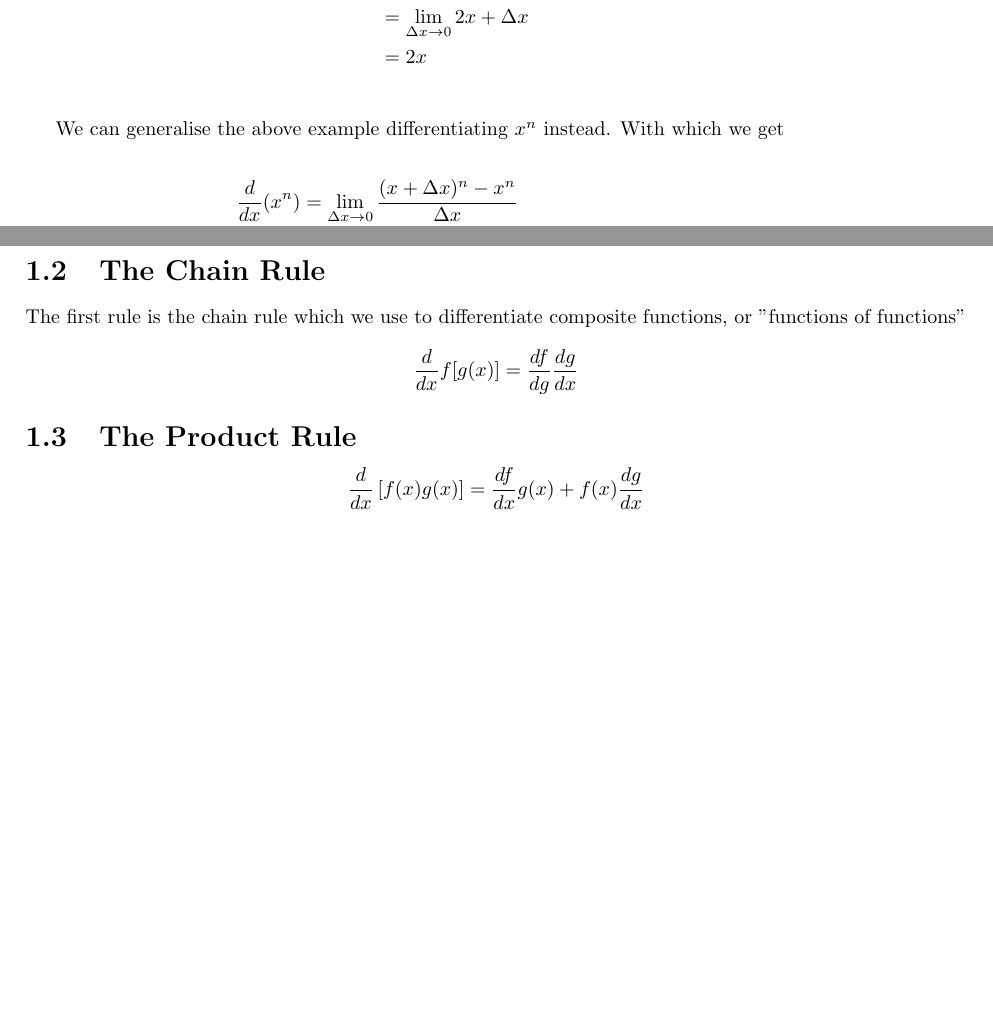
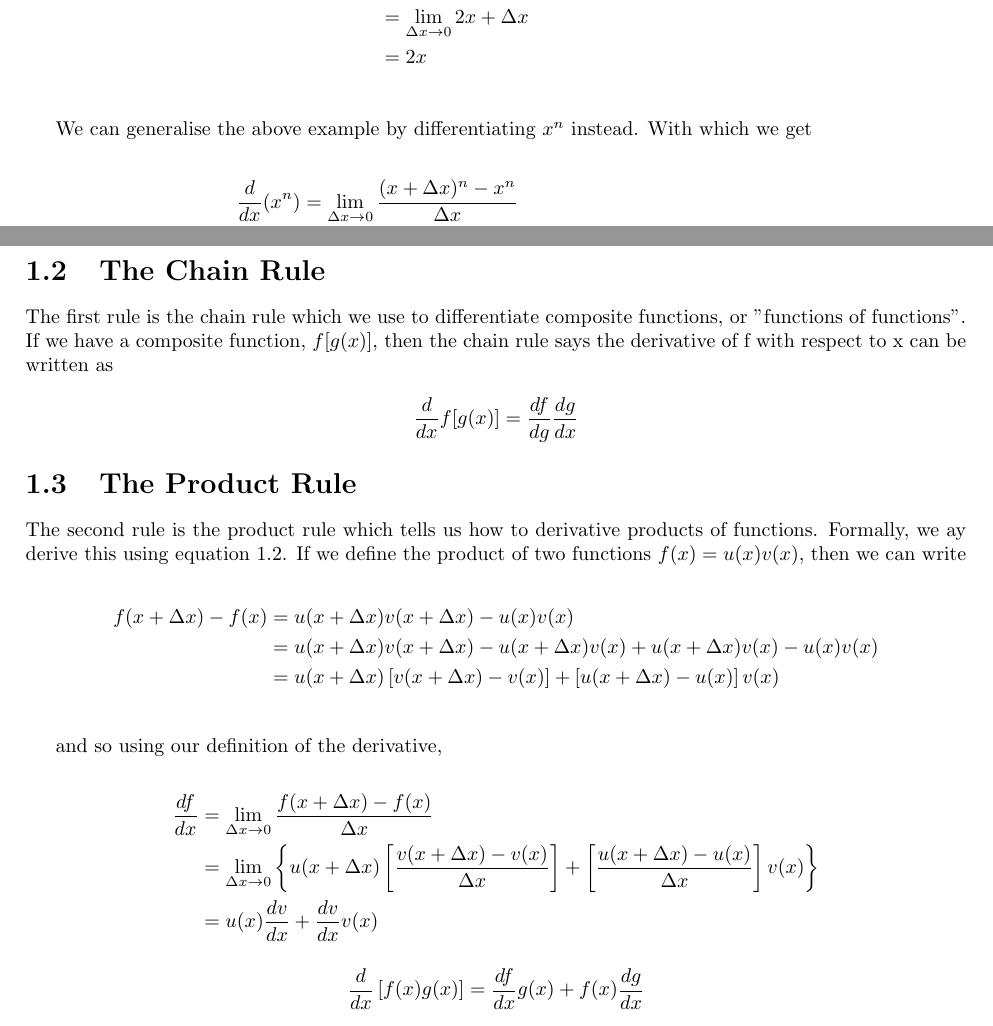
Before and after one commit to JackCT1/notes, a LaTeX document (Maths/calculus/calculus.tex, which reads Maths/calculus/chapters/diiferentiation.tex): two parts of pages 6 and 7 of 15 before the commit and two parts of pages 6 and 7 of 16 after it, joined at a grey line, cut so that both start at the same text, the shorter picture padded with empty space. Compiled offline with pdfLaTeX.

Commit message:
product rule notes

```diff
--- a/Maths/calculus/chapters/diiferentiation.tex
+++ b/Maths/calculus/chapters/diiferentiation.tex
@@ -100,7 +100,7 @@ Using equation \ref{deriv-def}, we have that
     &= 2x\\
 \end{align*}
 
-We can generalise the above example differentiating $x^n$ instead. With which we get
+We can generalise the above example  by differentiating $x^n$ instead. With which we get
 
 \begin{align*}
     \frac{d}{dx}(x^{n}) &= \lim_{\Delta x \to 0} \frac{(x + \Delta x)^{n} - x^{n}}{\Delta x}\\
@@ -122,13 +122,32 @@ will allow us to differentiate any function thrown at us.
 \section{The Chain Rule}
 
 The first rule is the chain rule which we use to differentiate composite functions, or "functions
-of functions"
+of functions". If we have a composite function, $f[g(x)]$, then the chain rule says the derivative
+of f with respect to x can be written as
 
 \begin{equation*}
     \frac{d}{dx}f[g(x)] = \frac{df}{dg} \frac{dg}{dx}
 \end{equation*}
 
 \section{The Product Rule}
+
+The second rule is the product rule which tells us how to derivative products of functions. Formally, we
+ay derive this using equation \ref*{deriv-def}. If we define the product of two functions $f(x) = u(x)v(x)$,
+then we can write
+
+\begin{align*}
+    f(x + \Delta x) - f(x) &= u(x + \Delta x)v(x + \Delta x) - u(x)v(x)\\
+    &= u(x + \Delta x)v(x + \Delta x) - u(x + \Delta x)v(x) + u(x + \Delta x)v(x) - u(x)v(x)\\
+    &= u(x + \Delta x)\left[v(x + \Delta x) - v(x)\right] + \left[u(x + \Delta x) - u(x)\right]v(x)\\
+\end{align*}
+
+and so using our definition of the derivative,
+
+\begin{align*}
+    \frac{df}{dx} &= \lim_{\Delta x \to 0} \frac{f(x + \Delta x) - f(x)}{\Delta x}\\
+    &= \lim_{\Delta x \to 0} \left\{u(x + \Delta x)\left[\frac{v(x + \Delta x) - v(x)}{\Delta x}\right] + \left[\frac{u(x + \Delta x) - u(x)}{\Delta x}\right]v(x)\right\}\\
+    &= u(x)\frac{dv}{dx} + \frac{dv}{dx}v(x)
+\end{align*}
 
 \begin{equation*}
     \frac{d}{dx} \left[f(x)g(x)\right] = \frac{df}{dx} g(x) + f(x)\frac{dg}{dx}
```
